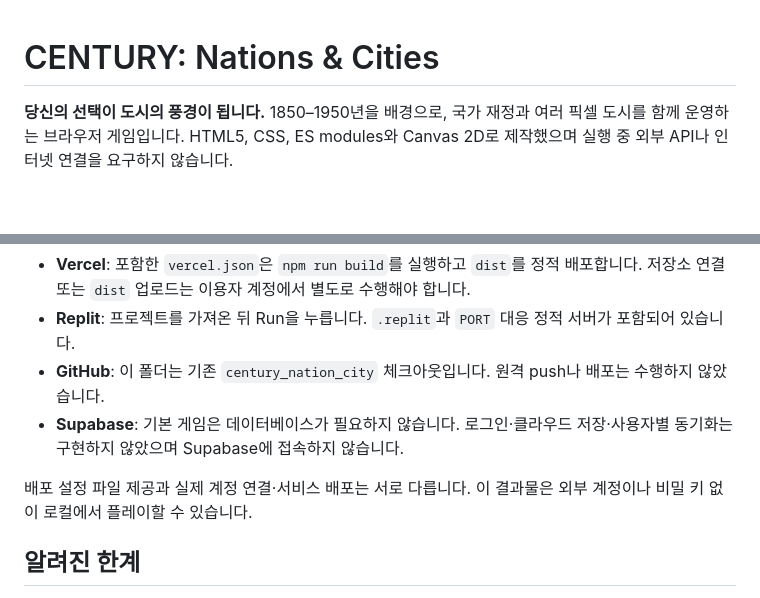
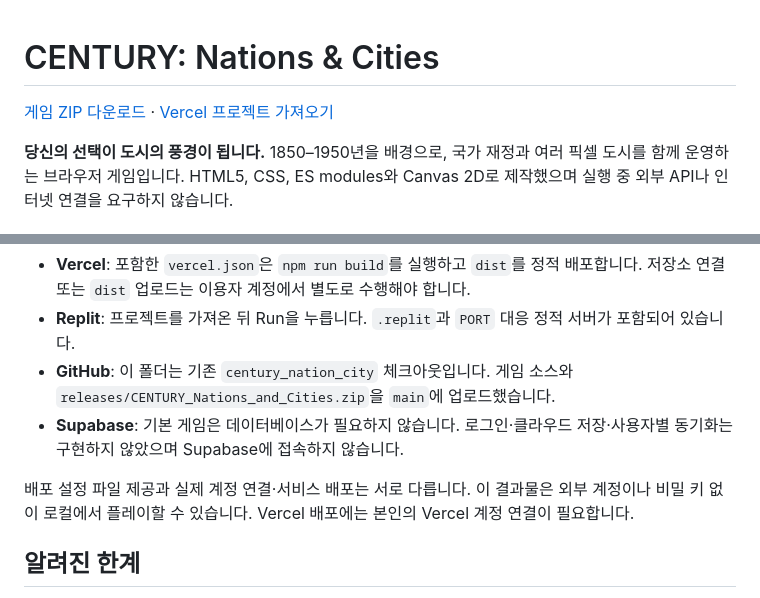
Before and after one commit to limwoobin9-hub/century_nation_city, a Markdown page: README.md, 2 parts joined by grey strips. GitHub-like rendering; blank space fills up the shorter version.

Commit message:
Add GitHub ZIP download and Vercel import links

```diff
--- a/README.md
+++ b/README.md
@@ -1,4 +1,6 @@
 # CENTURY: Nations & Cities
+
+[게임 ZIP 다운로드](https://github.com/limwoobin9-hub/century_nation_city/raw/refs/heads/main/releases/CENTURY_Nations_and_Cities.zip) · [Vercel 프로젝트 가져오기](https://vercel.com/new)
 
 **당신의 선택이 도시의 풍경이 됩니다.** 1850–1950년을 배경으로, 국가 재정과 여러 픽셀 도시를 함께 운영하는 브라우저 게임입니다. HTML5, CSS, ES modules와 Canvas 2D로 제작했으며 실행 중 외부 API나 인터넷 연결을 요구하지 않습니다.
 
@@ -90,10 +92,10 @@ npm run build
 
 - **Vercel**: 포함한 `vercel.json`은 `npm run build`를 실행하고 `dist`를 정적 배포합니다. 저장소 연결 또는 `dist` 업로드는 이용자 계정에서 별도로 수행해야 합니다.
 - **Replit**: 프로젝트를 가져온 뒤 Run을 누릅니다. `.replit`과 `PORT` 대응 정적 서버가 포함되어 있습니다.
-- **GitHub**: 이 폴더는 기존 `century_nation_city` 체크아웃입니다. 원격 push나 배포는 수행하지 않았습니다.
+- **GitHub**: 이 폴더는 기존 `century_nation_city` 체크아웃입니다. 게임 소스와 `releases/CENTURY_Nations_and_Cities.zip`을 `main`에 업로드했습니다.
 - **Supabase**: 기본 게임은 데이터베이스가 필요하지 않습니다. 로그인·클라우드 저장·사용자별 동기화는 구현하지 않았으며 Supabase에 접속하지 않습니다.
 
-배포 설정 파일 제공과 실제 계정 연결·서비스 배포는 서로 다릅니다. 이 결과물은 외부 계정이나 비밀 키 없이 로컬에서 플레이할 수 있습니다.
+배포 설정 파일 제공과 실제 계정 연결·서비스 배포는 서로 다릅니다. 이 결과물은 외부 계정이나 비밀 키 없이 로컬에서 플레이할 수 있습니다. Vercel 배포에는 본인의 Vercel 계정 연결이 필요합니다.
 
 ## 알려진 한계
 
```
